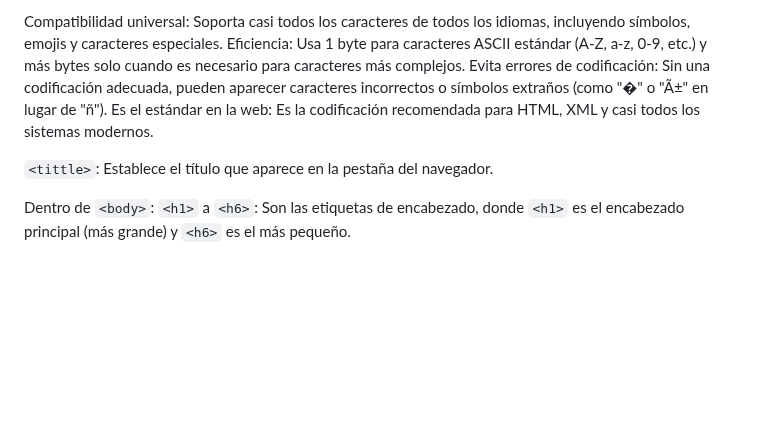
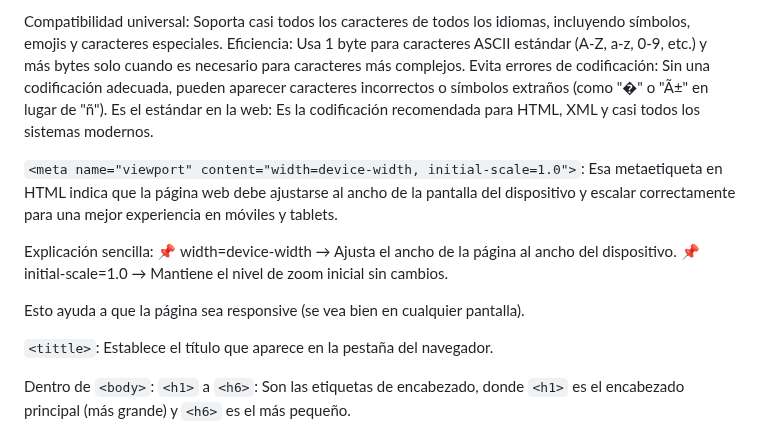
Before and after one commit to crimanvel/ManuDev-Aprende-HTML-En-Una-Semana, a Markdown page: dias/dia1.md, the part around one of its changes. GitHub-like rendering; blank space fills up the shorter version.

```diff
--- a/dias/dia1.md
+++ b/dias/dia1.md
@@ -150,6 +150,15 @@ Eficiencia: Usa 1 byte para caracteres ASCII estándar (A-Z, a-z, 0-9, etc.) y m
 Evita errores de codificación: Sin una codificación adecuada, pueden aparecer caracteres incorrectos o símbolos extraños (como "�" o "Ã±" en lugar de "ñ").
 Es el estándar en la web: Es la codificación recomendada para HTML, XML y casi todos los sistemas modernos.
 
+`<meta name="viewport" content="width=device-width, initial-scale=1.0">`: Esa metaetiqueta en HTML indica que la página web debe ajustarse al ancho de la pantalla del dispositivo y escalar correctamente para una mejor experiencia en móviles y tablets.
+
+Explicación sencilla:
+📌 width=device-width → Ajusta el ancho de la página al ancho del dispositivo.
+📌 initial-scale=1.0 → Mantiene el nivel de zoom inicial sin cambios.
+
+Esto ayuda a que la página sea responsive (se vea bien en cualquier pantalla).
+
+
 `<tittle>`: Establece el título que aparece en la pestaña del navegador.
 
 Dentro de `<body>`:
```
Also changed, not shown: other parts of dias/dia1.md (+2 -0 lines).
